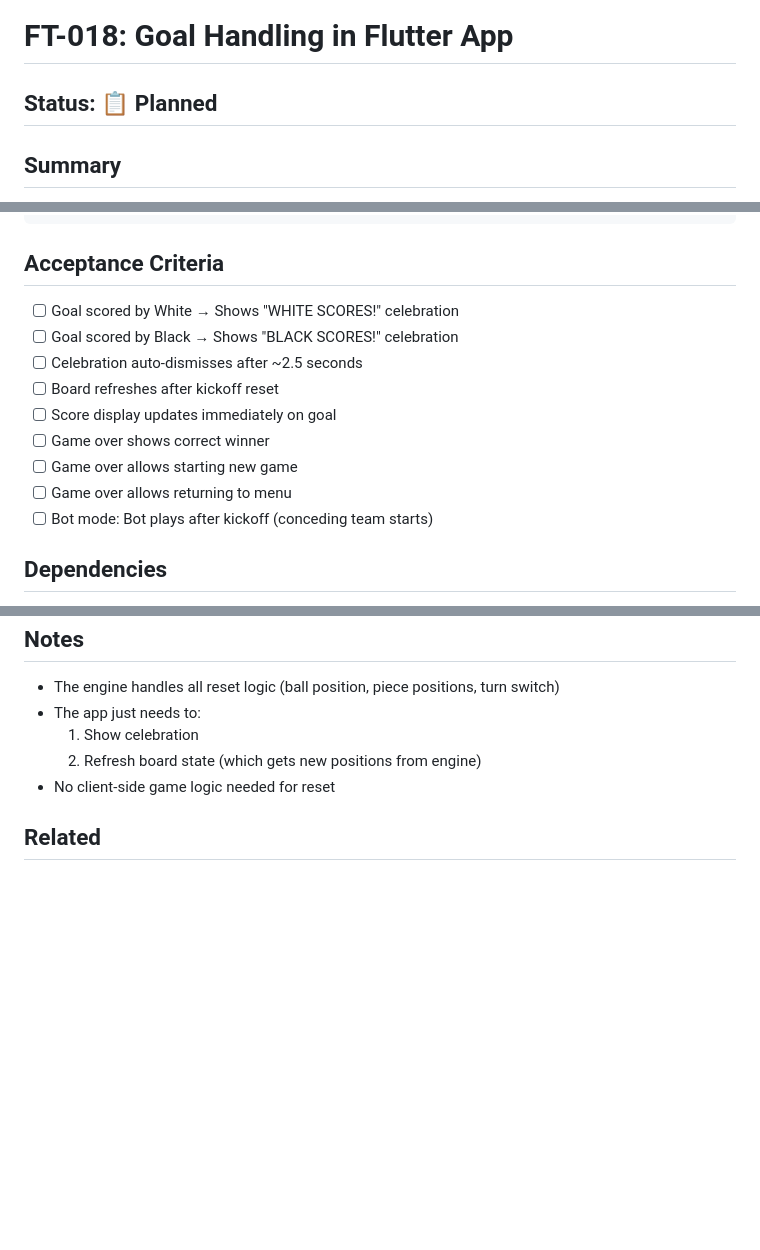
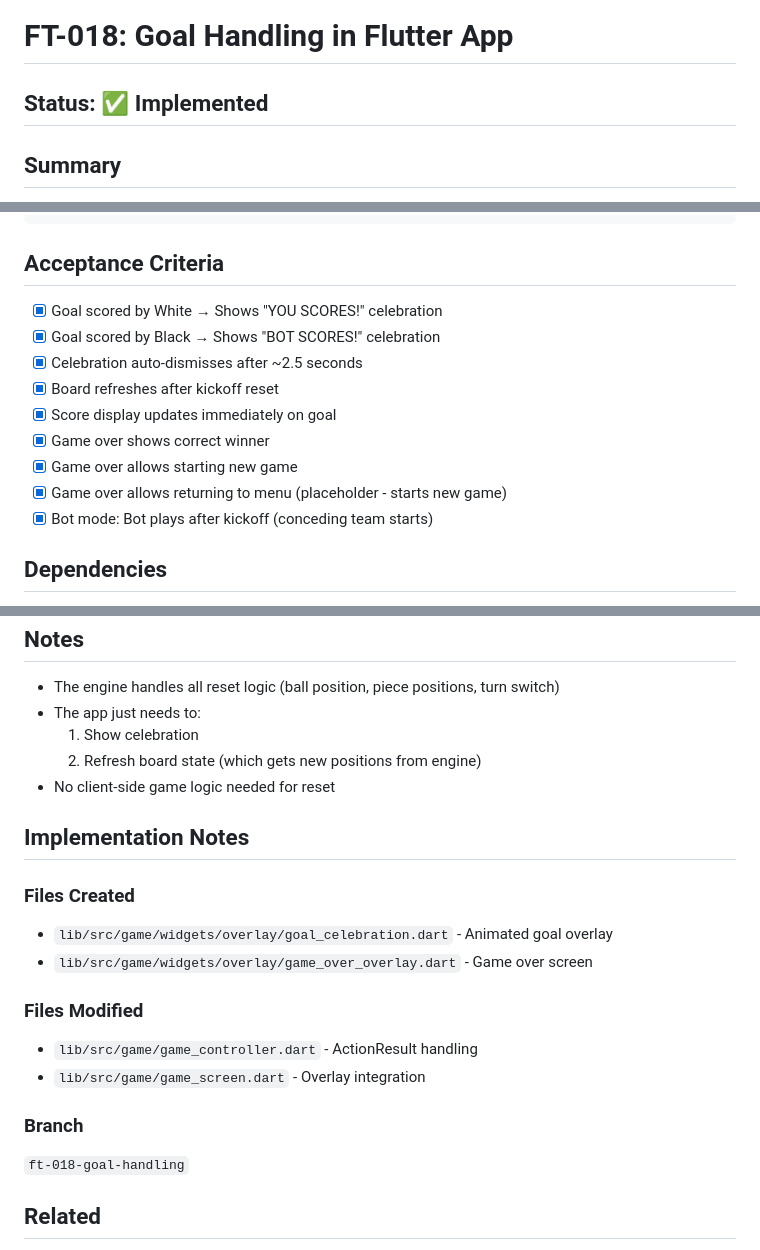
Before and after one commit to alebairos/xfutebol-app, a Markdown page: docs/features/ft_018_goal_handling_app.md, 3 parts joined by grey strips. Rendered like a GitHub page; blank space fills up the shorter version.

Commit message:
docs: Update FT-018 status to implemented

```diff
--- a/docs/features/ft_018_goal_handling_app.md
+++ b/docs/features/ft_018_goal_handling_app.md
@@ -1,6 +1,6 @@
 # FT-018: Goal Handling in Flutter App
 
-## Status: 📋 Planned
+## Status: ✅ Implemented
 
 ## Summary
 
@@ -336,15 +336,15 @@ testWidgets('goal celebration displays and auto-dismisses', (tester) async {
 
 ## Acceptance Criteria
 
-- [ ] Goal scored by White → Shows "WHITE SCORES!" celebration
-- [ ] Goal scored by Black → Shows "BLACK SCORES!" celebration
-- [ ] Celebration auto-dismisses after ~2.5 seconds
-- [ ] Board refreshes after kickoff reset
-- [ ] Score display updates immediately on goal
-- [ ] Game over shows correct winner
-- [ ] Game over allows starting new game
-- [ ] Game over allows returning to menu
-- [ ] Bot mode: Bot plays after kickoff (conceding team starts)
+- [x] Goal scored by White → Shows "YOU SCORES!" celebration
+- [x] Goal scored by Black → Shows "BOT SCORES!" celebration
+- [x] Celebration auto-dismisses after ~2.5 seconds
+- [x] Board refreshes after kickoff reset
+- [x] Score display updates immediately on goal
+- [x] Game over shows correct winner
+- [x] Game over allows starting new game
+- [x] Game over allows returning to menu (placeholder - starts new game)
+- [x] Bot mode: Bot plays after kickoff (conceding team starts)
 
 ## Dependencies
 
@@ -360,6 +360,19 @@ testWidgets('goal celebration displays and auto-dismisses', (tester) async {
   2. Refresh board state (which gets new positions from engine)
 - No client-side game logic needed for reset
 
+## Implementation Notes
+
+### Files Created
+- `lib/src/game/widgets/overlay/goal_celebration.dart` - Animated goal overlay
+- `lib/src/game/widgets/overlay/game_over_overlay.dart` - Game over screen
+
+### Files Modified
+- `lib/src/game/game_controller.dart` - ActionResult handling
+- `lib/src/game/game_screen.dart` - Overlay integration
+
+### Branch
+`ft-018-goal-handling`
+
 ## Related
 
 - FT-016: Post-Goal Reset (engine analysis)
```
